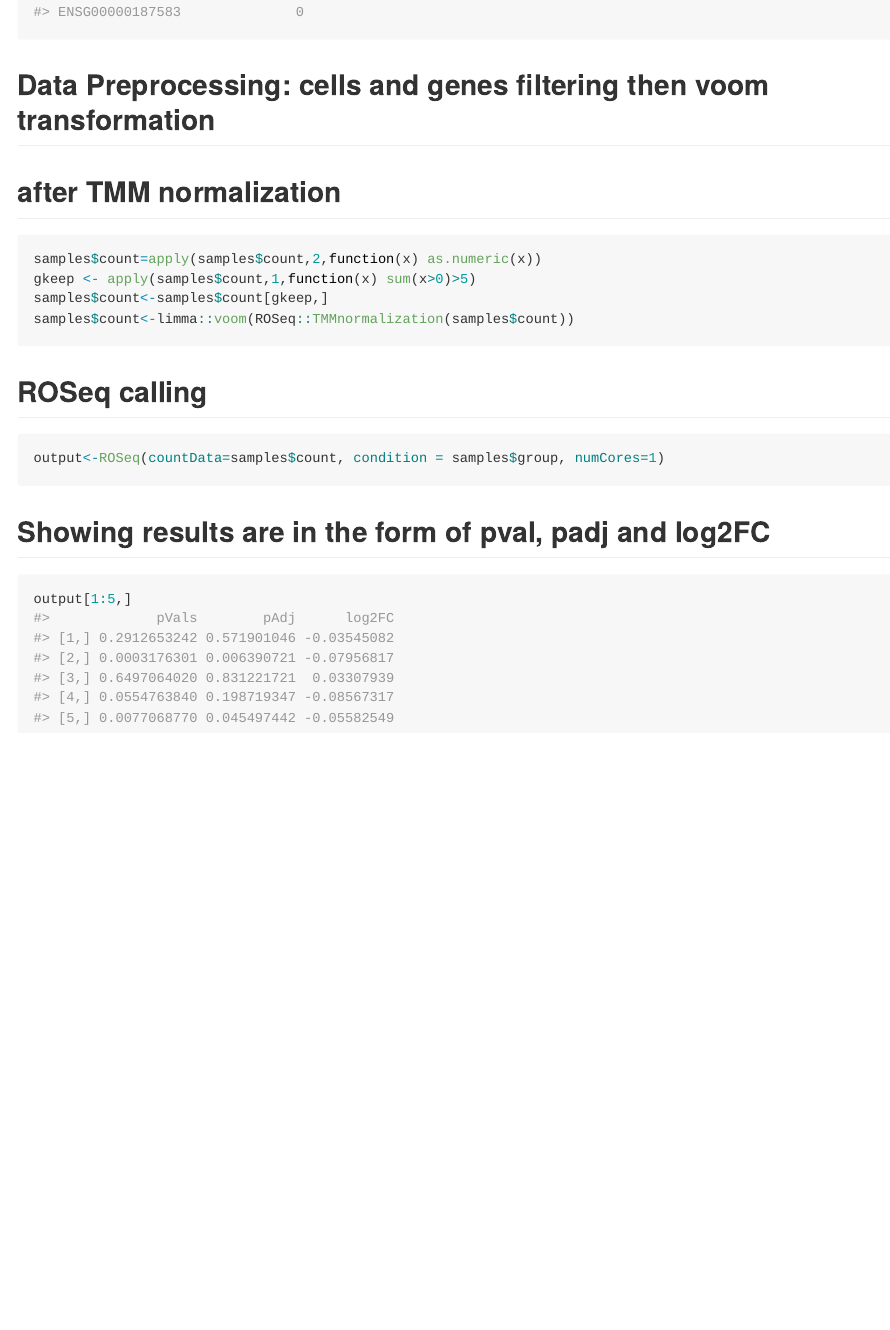
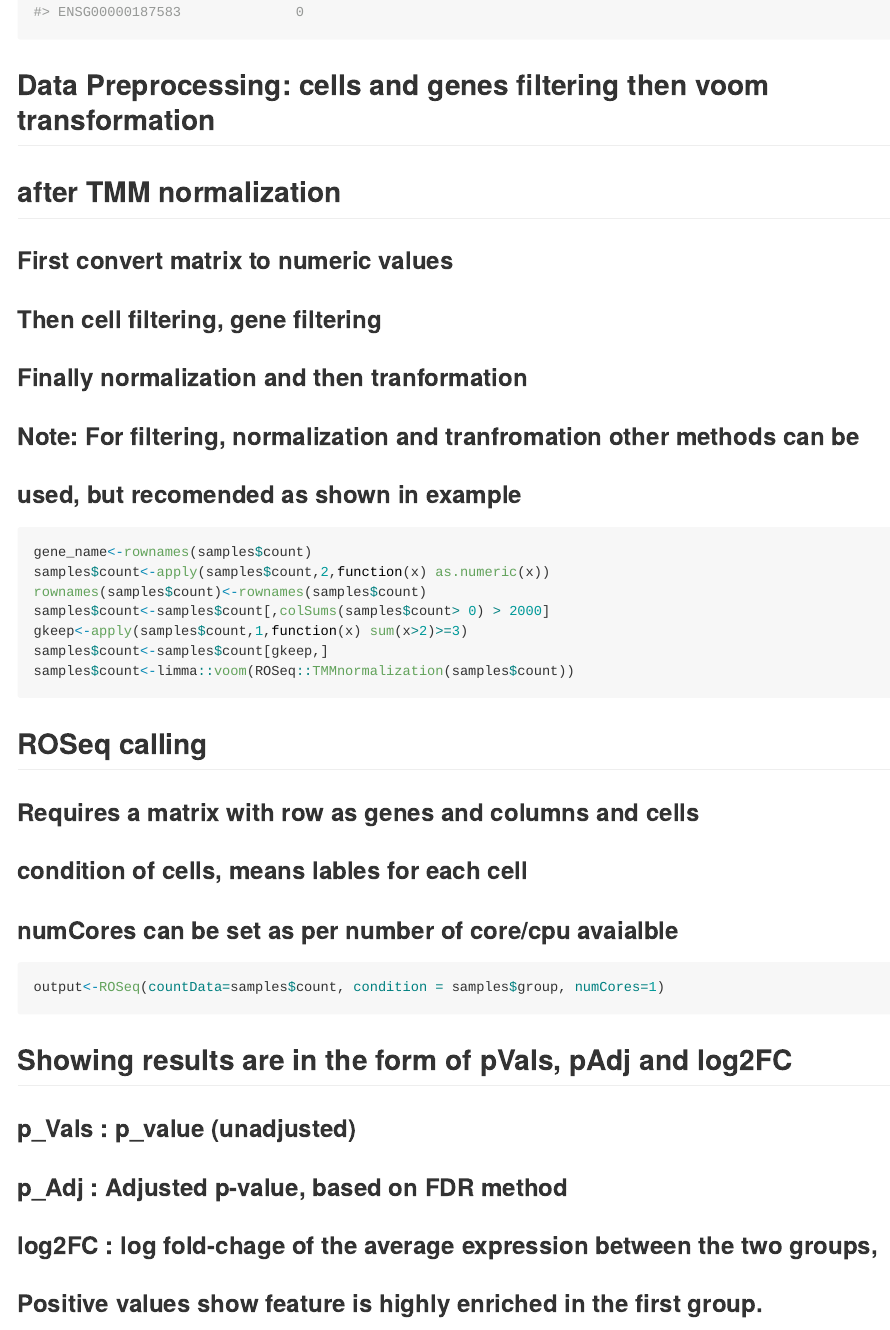
Before and after one commit to krishan57gupta/ROSeq, an R Markdown document (README.Rmd): the page in a window 1100 px wide, from 1490 px down. The pictures show the output file README.md that the author committed with the source, drawn offline in the style of GitHub.

Commit message:
Add files via upload

````diff
--- a/README.Rmd
+++ b/README.Rmd
@@ -68,19 +68,35 @@ samples$count[1:5,1:5]
 
 ## Data Preprocessing: cells and genes filtering then voom transformation
 ## after TMM normalization
+### First convert matrix to numeric values
+### Then cell filtering, gene filtering
+### Finally normalization and then tranformation
+### Note: For filtering, normalization and tranfromation other methods can be
+### used, but recomended as shown in example
+
 ```{r preprocesing, message=FALSE,warning = FALSE,include=TRUE, cache=FALSE}
-samples$count=apply(samples$count,2,function(x) as.numeric(x))
-gkeep <- apply(samples$count,1,function(x) sum(x>0)>5)
+gene_name<-rownames(samples$count)
+samples$count<-apply(samples$count,2,function(x) as.numeric(x))
+rownames(samples$count)<-rownames(samples$count)
+samples$count<-samples$count[,colSums(samples$count> 0) > 2000]
+gkeep<-apply(samples$count,1,function(x) sum(x>2)>=3)
 samples$count<-samples$count[gkeep,]
 samples$count<-limma::voom(ROSeq::TMMnormalization(samples$count))
 ```
 
 ## ROSeq calling
+### Requires a matrix with row as genes and columns  and cells
+### condition of cells, means lables for each cell
+### numCores can be set as per number of core/cpu avaialble
 ```{r main, message=FALSE,warning = FALSE, include=TRUE, cache=FALSE}
 output<-ROSeq(countData=samples$count, condition = samples$group, numCores=1)
 ```
 
-## Showing results are in the form of pval, padj and log2FC
+## Showing results are in the form of pVals, pAdj and log2FC
+### p_Vals : p_value (unadjusted)
+### p_Adj : Adjusted p-value, based on FDR method
+### log2FC : log fold-chage of the average expression between the two groups,
+### Positive values show feature is highly enriched in the first group.
 ```{r output, message=FALSE,warning = FALSE,include=TRUE, cache=FALSE}
 output[1:5,]
 ```
````
Also changed, not shown: NEWS.md (+4 -0 lines), R/ROSeq.R (+4 -1 lines), vignettes/ROSeq.Rmd (+18 -3 lines), README.md.
